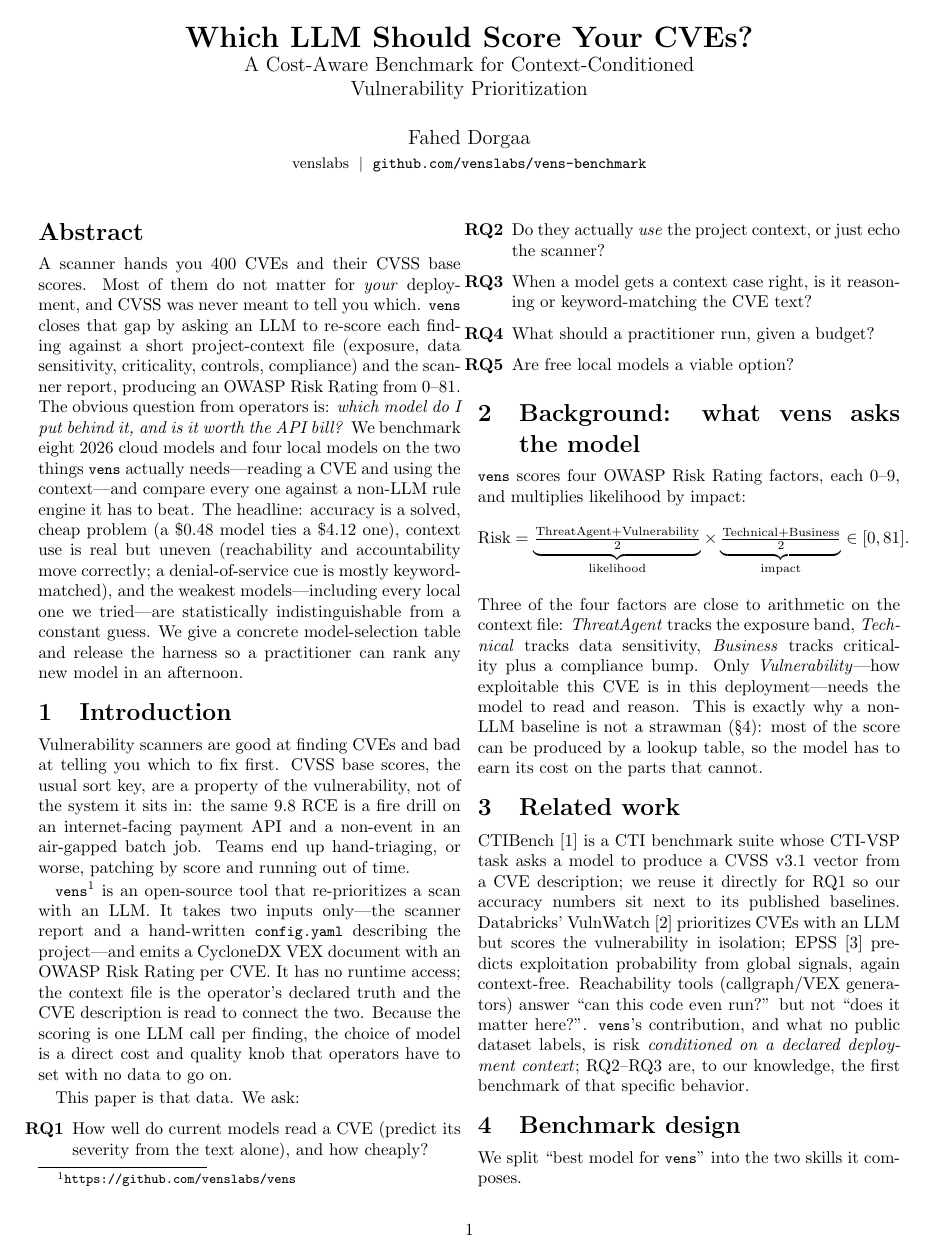
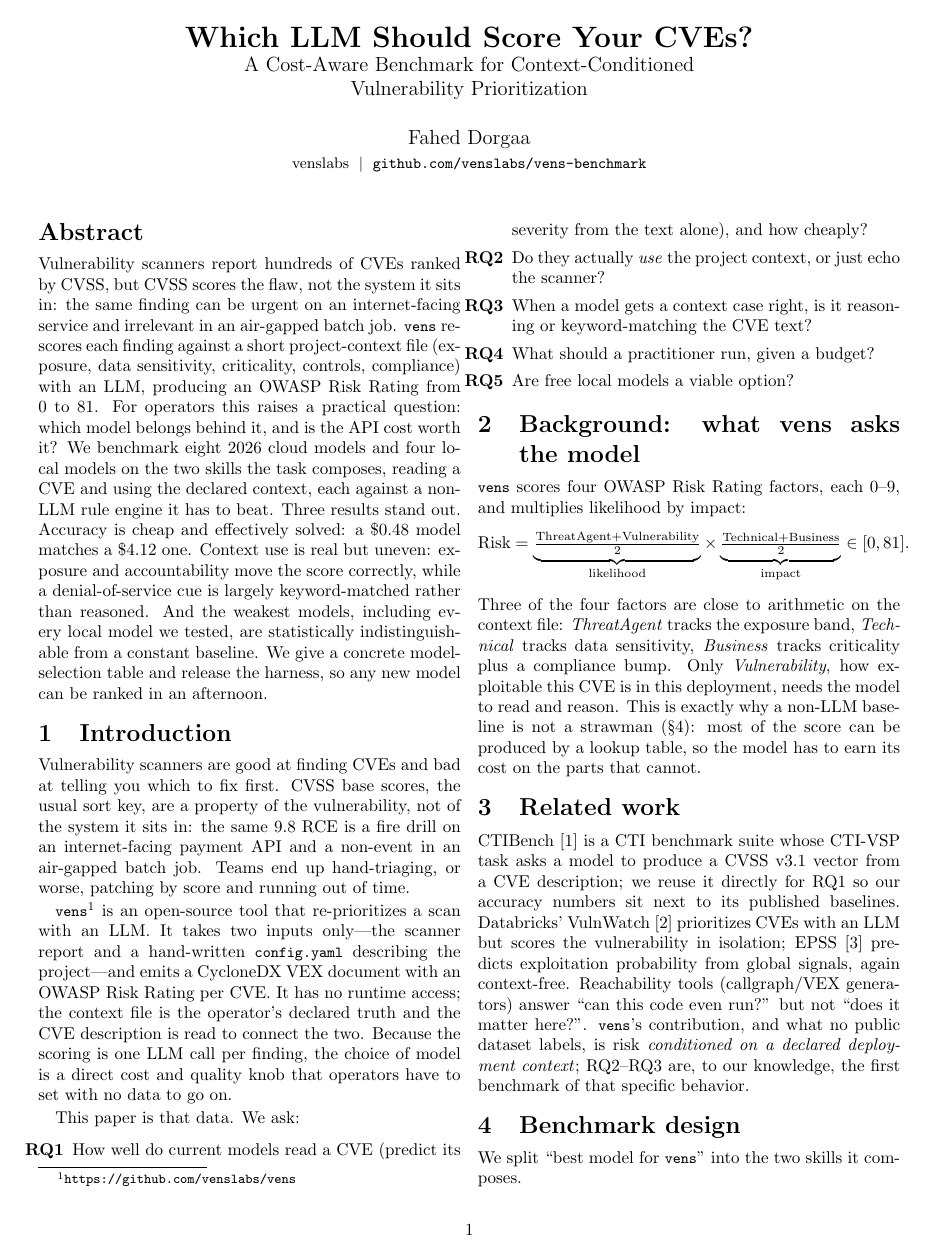
Before and after one commit to venslabs/vens-benchmark, a LaTeX paper (paper/vens-benchmark.tex): page 1 of 4. Compiled offline with pdfLaTeX.

Commit message:
docs(paper): sync with the arXiv submission
Match the arXiv version: reduce the em-dash density and use the polished
abstract. Content and numbers are unchanged.

```diff
--- a/paper/vens-benchmark.tex
+++ b/paper/vens-benchmark.tex
@@ -21,22 +21,22 @@
 
 \begin{abstract}
 \noindent
-A scanner hands you 400 CVEs and their CVSS base scores. Most of them do not
-matter for \emph{your} deployment, and CVSS was never meant to tell you which.
-\code{vens} closes that gap by asking an LLM to re-score each finding against a
-short project-context file (exposure, data sensitivity, criticality, controls,
-compliance) and the scanner report, producing an OWASP Risk Rating from 0--81.
-The obvious question from operators is: \emph{which model do I put behind it, and
-is it worth the API bill?} We benchmark eight 2026 cloud models and four local
-models on the two things \code{vens} actually needs---reading a CVE and using the
-context---and compare every one against a non-LLM rule engine it has to beat.
-The headline: accuracy is a solved, cheap problem (a \$0.48 model ties a \$4.12
-one), context use is real but uneven (reachability and accountability move
-correctly; a denial-of-service cue is mostly keyword-matched), and the weakest
-models---including every local one we tried---are statistically
-indistinguishable from a constant guess. We give a concrete model-selection
-table and release the harness so a practitioner can rank any new model in an
-afternoon.
+Vulnerability scanners report hundreds of CVEs ranked by CVSS, but CVSS scores
+the flaw, not the system it sits in: the same finding can be urgent on an
+internet-facing service and irrelevant in an air-gapped batch job. \code{vens}
+re-scores each finding against a short project-context file (exposure, data
+sensitivity, criticality, controls, compliance) with an LLM, producing an OWASP
+Risk Rating from 0 to 81. For operators this raises a practical question: which
+model belongs behind it, and is the API cost worth it? We benchmark eight 2026
+cloud models and four local models on the two skills the task composes, reading
+a CVE and using the declared context, each against a non-LLM rule engine it has
+to beat. Three results stand out. Accuracy is cheap and effectively solved: a
+\$0.48 model matches a \$4.12 one. Context use is real but uneven: exposure and
+accountability move the score correctly, while a denial-of-service cue is
+largely keyword-matched rather than reasoned. And the weakest models, including
+every local model we tested, are statistically indistinguishable from a constant
+baseline. We give a concrete model-selection table and release the harness, so
+any new model can be ranked in an afternoon.
 \end{abstract}
 
 \section{Introduction}
```
Also changed, not shown: paper/vens-benchmark.pdf, paper/vens-benchmark.tex (26 more changed lines).
